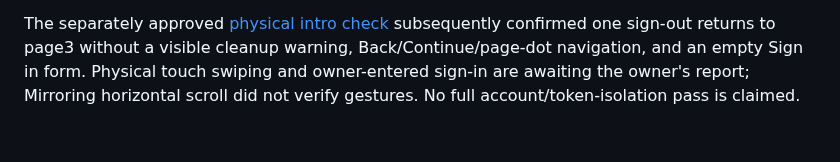
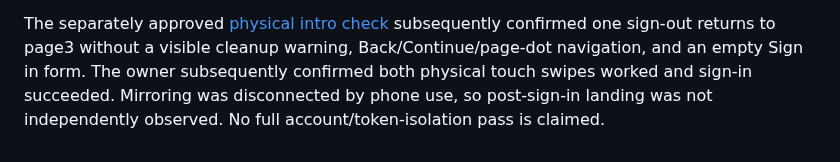
Before and after one commit to nurlanmnn/pickup-ucf, a Markdown page: docs/testflight/2026-11-06-build-10.md, the part around the change. Rendered like a GitHub page.

```diff
--- a/docs/testflight/2026-11-06-build-10.md
+++ b/docs/testflight/2026-11-06-build-10.md
@@ -140,7 +140,6 @@ open; no new live fixture or account transition was performed.
 
 The separately approved [physical intro check](2026-11-06-build-10-device-check.md)
 subsequently confirmed one sign-out returns to page3 without a visible cleanup
-warning, Back/Continue/page-dot navigation, and an empty Sign in form. Physical
-touch swiping and owner-entered sign-in are awaiting the owner's report; Mirroring
-horizontal scroll did not verify gestures. No full account/token-isolation pass
-is claimed.
+warning, Back/Continue/page-dot navigation, and an empty Sign in form. The owner subsequently confirmed both physical touch swipes worked and sign-in
+succeeded. Mirroring was disconnected by phone use, so post-sign-in landing was
+not independently observed. No full account/token-isolation pass is claimed.
```
Also changed, not shown: docs/testflight/2026-11-06-build-10-device-check.md (+10 -1 lines).
